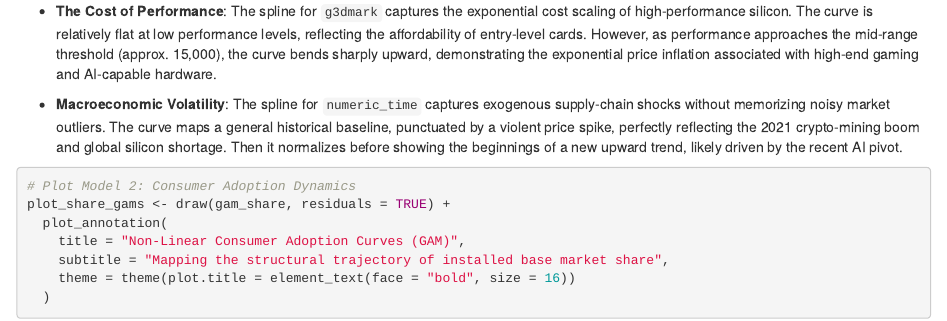
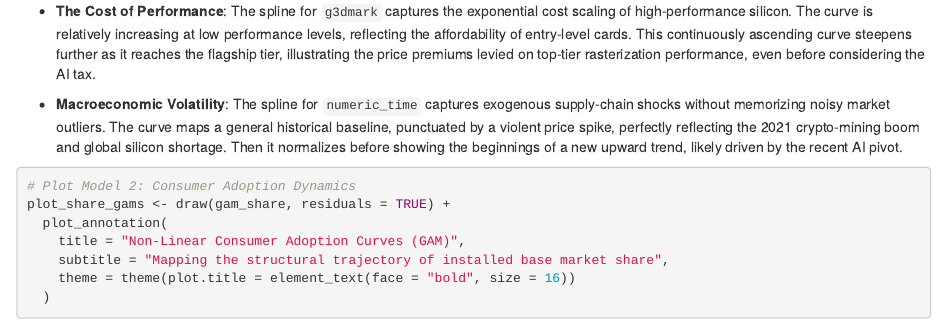
Before and after one commit to Vitolus/GPU-Market-Analysis, an R Markdown document (experiment.rmd): the page in a window 1100 px wide, from 3630 px down. Rendered offline with R 4.5, knitr and Pandoc, with nearby package versions; some code elsewhere in the file could not run offline; column names are cleaned by a stand-in for the janitor package.

Commit message:
refine GAM explanatory descriptions by clarifying non-linear pricing behavior, emphasizing flagship-tier cost dynamics, and updating corresponding outputs

```diff
--- a/experiment.rmd
+++ b/experiment.rmd
@@ -908,7 +908,7 @@ print(plot_price_gams)
 
 The pricing GAM successfully maps the non-linear realities of silicon manufacturing and macroeconomic volatility:
 
-* **The Cost of Performance**: The spline for `g3dmark` captures the exponential cost scaling of high-performance silicon. The curve is relatively flat at low performance levels, reflecting the affordability of entry-level cards. However, as performance approaches the mid-range threshold (approx. 15,000), the curve bends sharply upward, demonstrating the exponential price inflation associated with high-end gaming and AI-capable hardware.
+* **The Cost of Performance**: The spline for `g3dmark` captures the exponential cost scaling of high-performance silicon. The curve is relatively increasing at low performance levels, reflecting the affordability of entry-level cards. This continuously ascending curve steepens further as it reaches the flagship tier, illustrating the price premiums levied on top-tier rasterization performance, even before considering the AI tax.
 
 * **Macroeconomic Volatility**: The spline for `numeric_time` captures exogenous supply-chain shocks without memorizing noisy market outliers. The curve maps a general historical baseline, punctuated by a violent price spike, perfectly reflecting the 2021 crypto-mining boom and global silicon shortage. Then it normalizes before showing the beginnings of a new upward trend, likely driven by the recent AI pivot.
 
```
Also changed, not shown: experiment.html.
